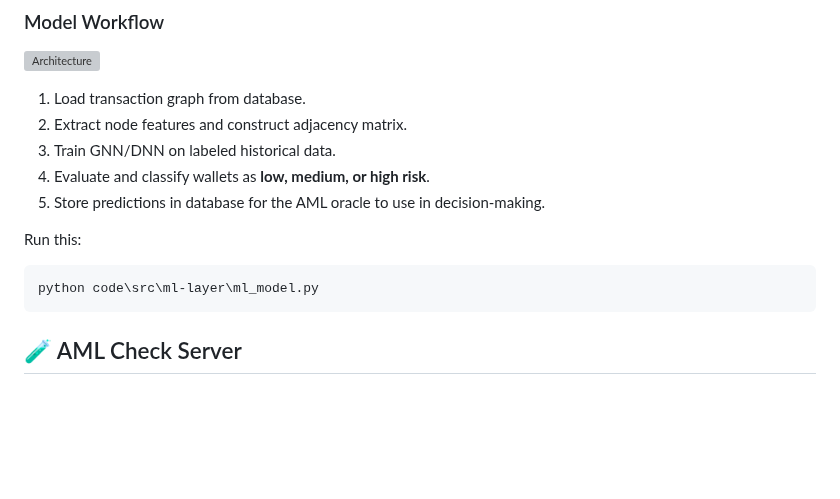
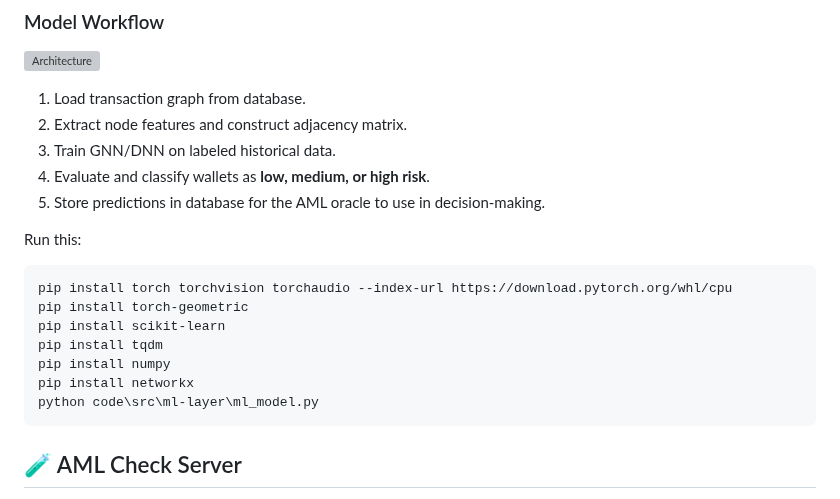
Before and after one commit to dev6576/Team4-CosmBlockchain, a Markdown page: README.md, the part around the change. GitHub-like rendering; blank space fills up the shorter version; grey boxes are pictures that could not be loaded.

````diff
--- a/README.md
+++ b/README.md
@@ -165,6 +165,12 @@ The current model has an accuracy score of 98.04%
 Run this:
 
 ```powershell
+pip install torch torchvision torchaudio --index-url https://download.pytorch.org/whl/cpu
+pip install torch-geometric
+pip install scikit-learn
+pip install tqdm
+pip install numpy
+pip install networkx
 python code\src\ml-layer\ml_model.py
 ```
 
````
